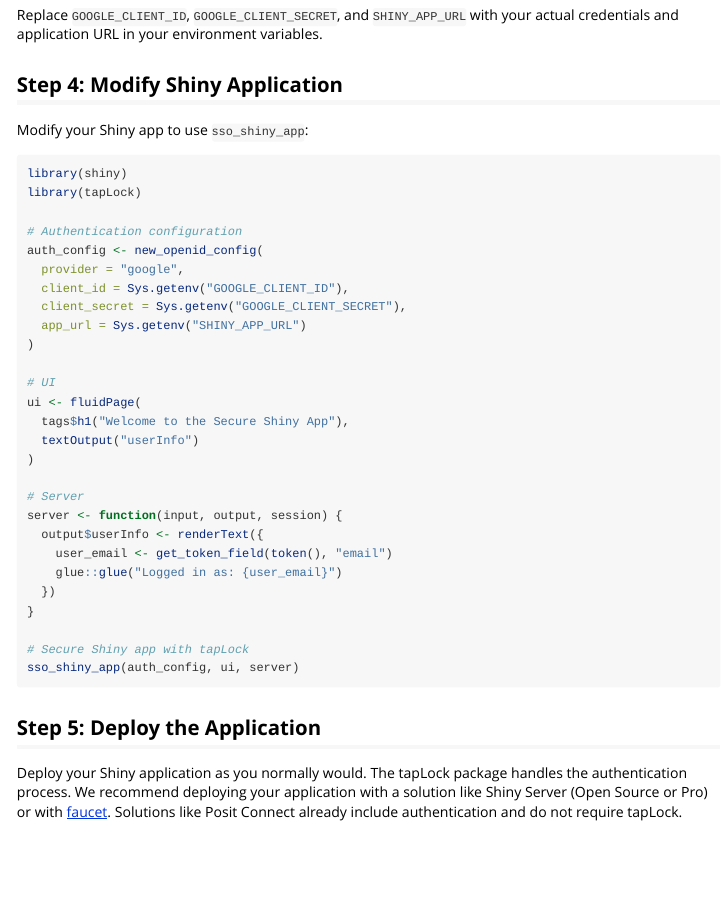
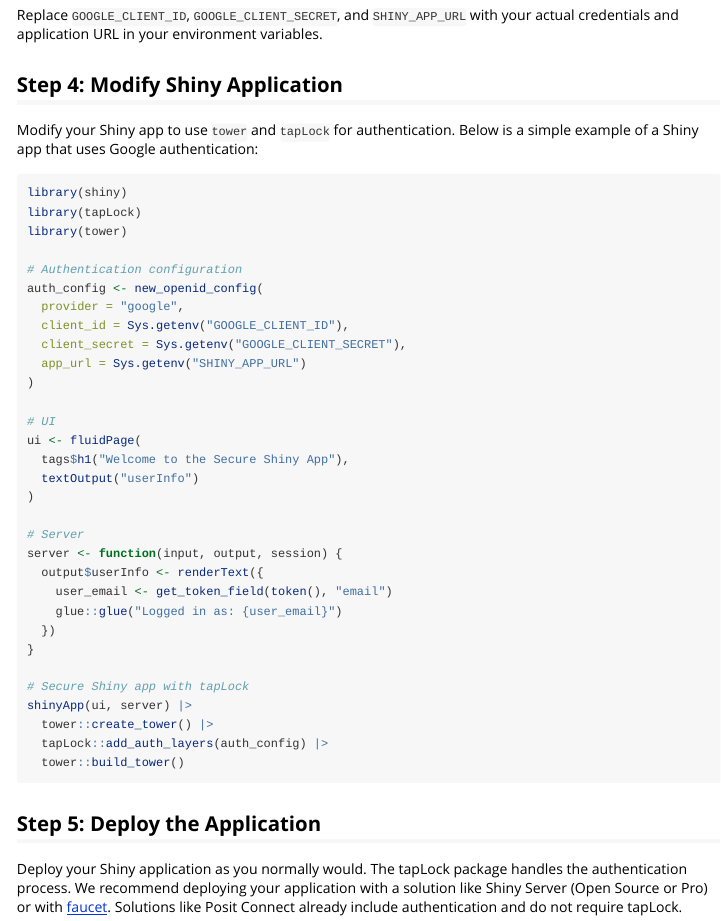
Before and after one commit to ixpantia/tapLock, an R Markdown document (vignettes/en_securing_shiny_google.Rmd): the page in a window 1100 px wide, from 1000 px down. Rendered offline with R 4.5, knitr and Pandoc, with nearby package versions.

Commit message:
docs: Updates documentation

````diff
--- a/vignettes/en_securing_shiny_google.Rmd
+++ b/vignettes/en_securing_shiny_google.Rmd
@@ -63,11 +63,12 @@
 
 ## Step 4: Modify Shiny Application
 
-Modify your Shiny app to use `sso_shiny_app`:
+Modify your Shiny app to use `tower` and `tapLock` for authentication. Below is a simple example of a Shiny app that uses Google authentication:
 
 ```r
 library(shiny)
 library(tapLock)
+library(tower)
 
 # Authentication configuration
 auth_config <- new_openid_config(
@@ -92,7 +93,10 @@
 }
 
 # Secure Shiny app with tapLock
-sso_shiny_app(auth_config, ui, server)
+shinyApp(ui, server) |>
+  tower::create_tower() |>
+  tapLock::add_auth_layers(auth_config) |>
+  tower::build_tower()
 ```
 
 ## Step 5: Deploy the Application
````
Also changed, not shown: vignettes/es_asegura_shiny_con_google.Rmd (+6 -2 lines).
